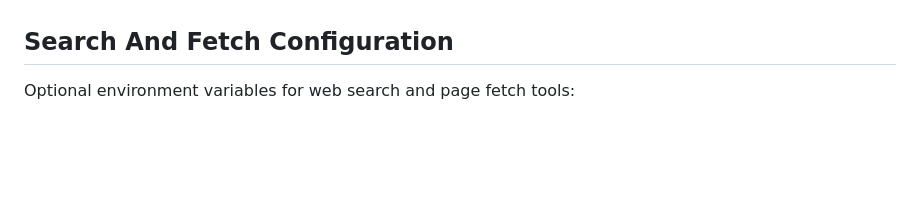
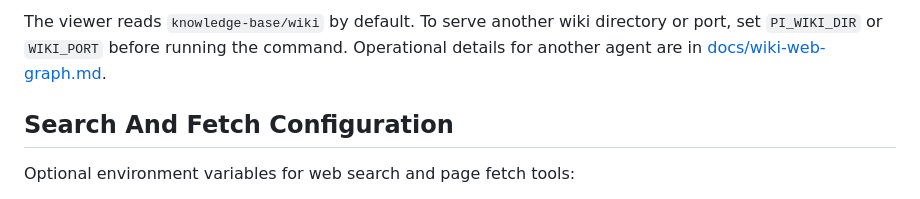
Before and after one commit to HyperHarness/pi-agent-minimal-ts, a Markdown page: README.md, the part around one of its changes. Drawn GitHub-style; blank space fills up the shorter version.

Commit message:
Sanitize wiki web graph docs

```diff
--- a/README.md
+++ b/README.md
@@ -176,3 +190,4 @@ For browser-based local viewing and the concept graph, use `npm run wiki:web`; o
+The viewer reads `knowledge-base/wiki` by default. To serve another wiki directory or port, set `PI_WIKI_DIR` or `WIKI_PORT` before running the command. Operational details for another agent are in [docs/wiki-web-graph.md](docs/wiki-web-graph.md).
 
 ## Search And Fetch Configuration
 
```
Also changed, not shown: other parts of README.md (+15 -1 lines), docs/wiki-web-graph.md (+6 -5 lines).
